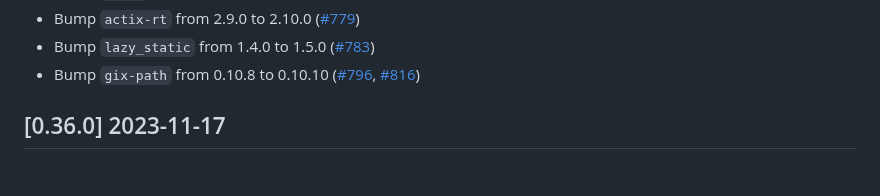
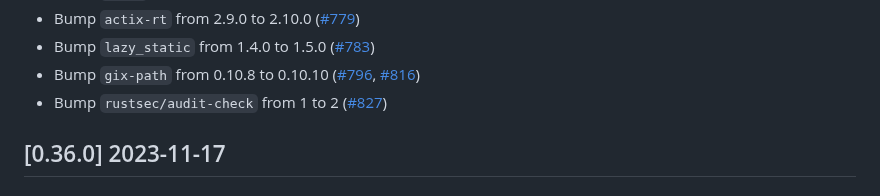
Before and after one commit to vbrandl/hoc, a Markdown page: CHANGELOG.md, the part around the change. Drawn GitHub-style.

Commit message:
Update Changelog

```diff
--- a/CHANGELOG.md
+++ b/CHANGELOG.md
@@ -28,6 +28,7 @@ and this project adheres to [Semantic Versioning](https://semver.org/spec/v2.0.0
 - Bump `actix-rt` from 2.9.0 to 2.10.0 ([#779](https://github.com/vbrandl/hoc/pull/779))
 - Bump `lazy_static` from 1.4.0 to 1.5.0 ([#783](https://github.com/vbrandl/hoc/pull/783))
 - Bump `gix-path` from 0.10.8 to 0.10.10 ([#796](https://github.com/vbrandl/hoc/pull/796), [#816](https://github.com/vbrandl/hoc/pull/816))
+- Bump `rustsec/audit-check` from 1 to 2 ([#827](https://github.com/vbrandl/hoc/pull/827))
 
 ## [0.36.0] 2023-11-17
 ### Dependencies
```
